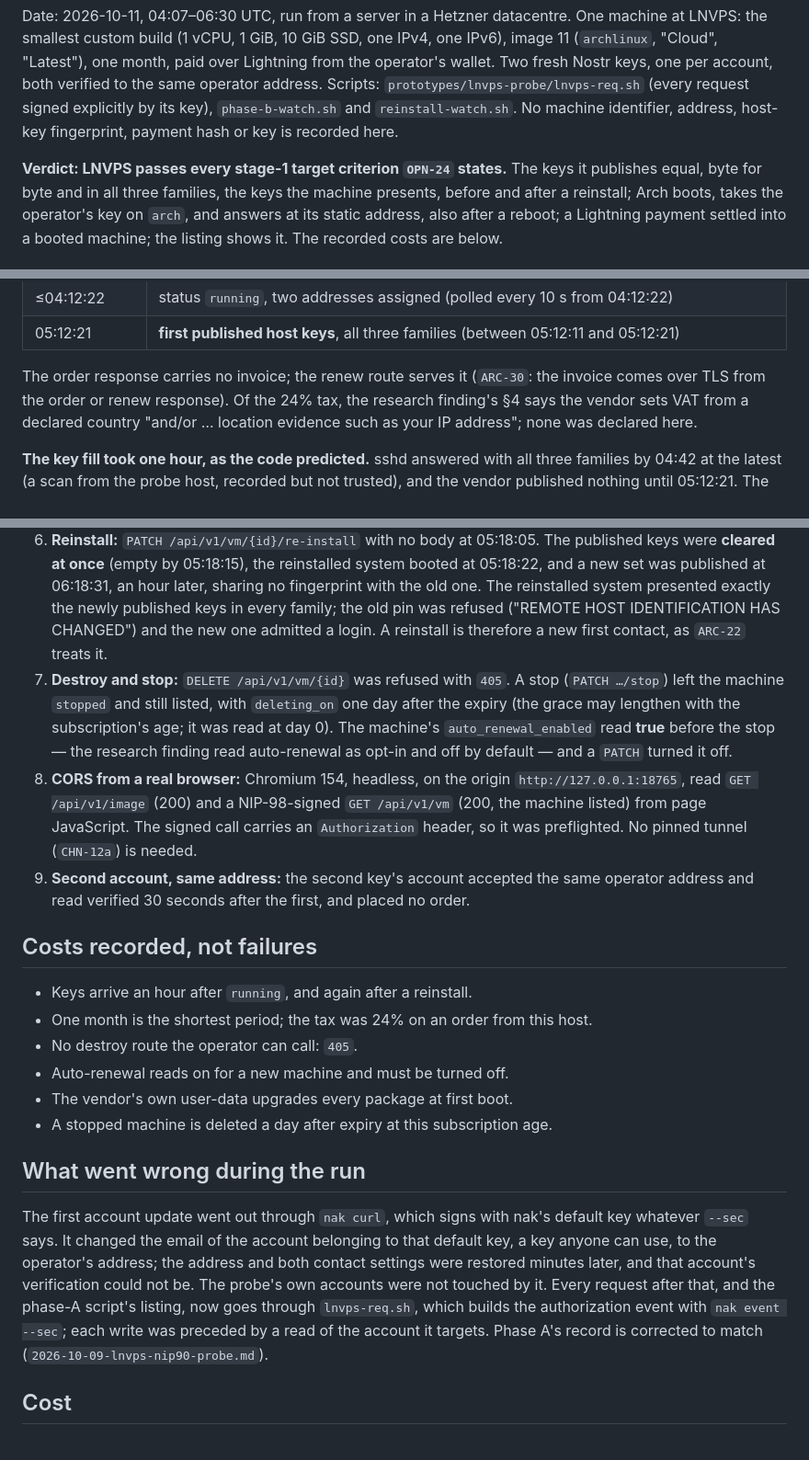
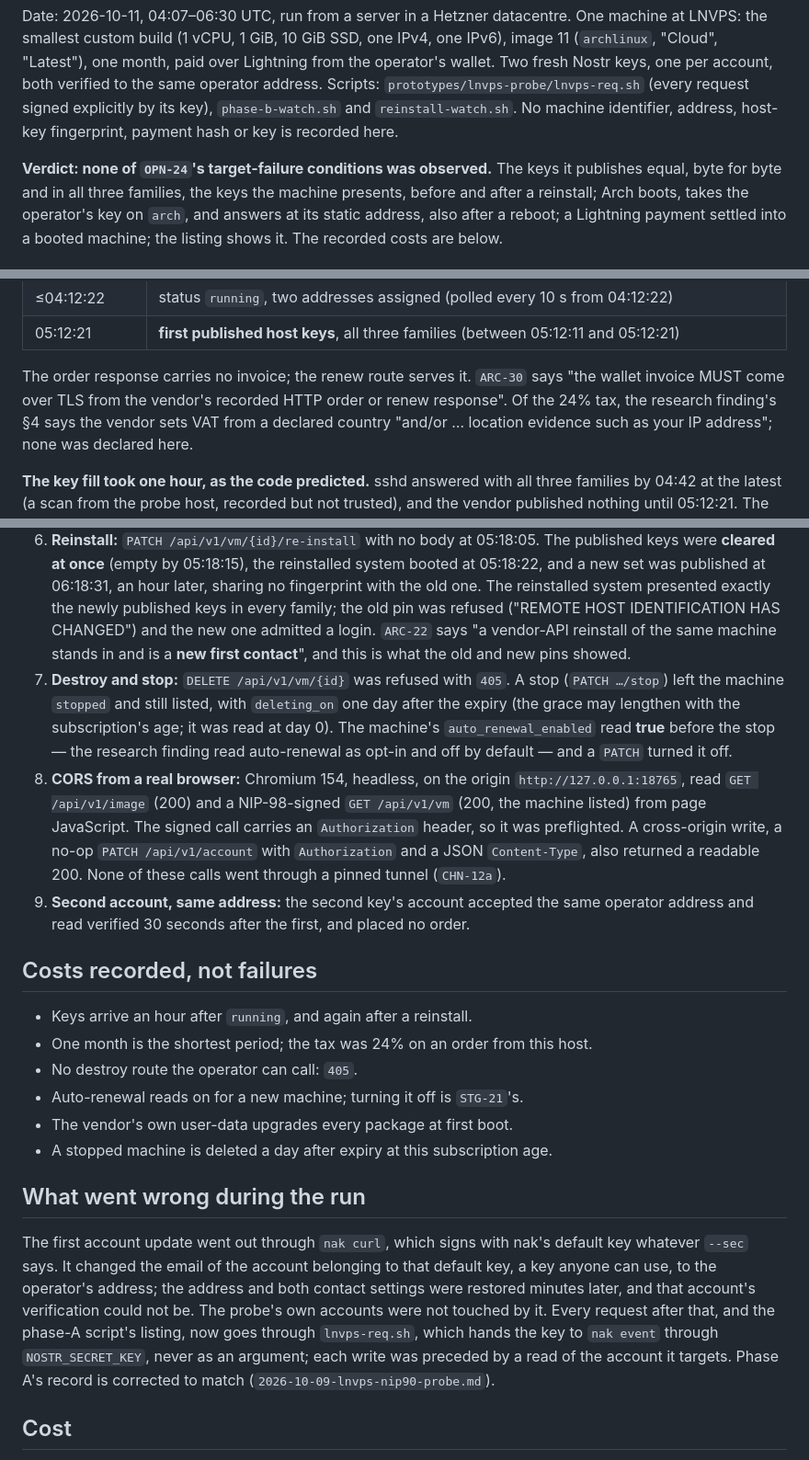
Before and after one commit to douglaz/tau-web-spec, a Markdown page: docs/findings/2026-10-11-lnvps-phase-b.md, 3 parts joined by grey strips. Shown at 92% size. GitHub-like rendering.

Commit message:
fix(findings): quote the owners in the phase-B record; leave duties to them
Addresses review #15 (fifth round) by sweeping the whole record: the verdict names the
failure conditions it did not observe instead of restating them; ARC-30 and ARC-22 are
quoted; the renewal duty is pointed at STG-21; the browser write is recorded; the
signing path is described as the script runs it.

```diff
--- a/docs/findings/2026-10-11-lnvps-phase-b.md
+++ b/docs/findings/2026-10-11-lnvps-phase-b.md
@@ -8,7 +8,7 @@ Two fresh Nostr keys, one per account, both verified to the same operator addres
 `phase-b-watch.sh` and `reinstall-watch.sh`. No machine identifier, address, host-key
 fingerprint, payment hash or key is recorded here.
 
-**Verdict: LNVPS passes every stage-1 target criterion `OPN-24` states.** The keys it publishes
+**Verdict: none of `OPN-24`'s target-failure conditions was observed.** The keys it publishes
 equal, byte for byte and in all three families, the keys the machine presents, before and after
 a reinstall; Arch boots, takes the operator's key on `arch`, and answers at its static address,
 also after a reboot; a Lightning payment settled into a booted machine; the listing shows it.
@@ -28,8 +28,8 @@ The recorded costs are below.
 | ≤04:12:22 | status `running`, two addresses assigned (polled every 10 s from 04:12:22) |
 | 05:12:21 | **first published host keys**, all three families (between 05:12:11 and 05:12:21) |
 
-The order response carries no invoice; the renew route serves it (`ARC-30`: the invoice comes
-over TLS from the order or renew response). Of the 24% tax, the research finding's §4 says the
+The order response carries no invoice; the renew route serves it. `ARC-30` says "the wallet
+invoice MUST come over TLS from the vendor's recorded HTTP order or renew response". Of the 24% tax, the research finding's §4 says the
 vendor sets VAT from a declared country "and/or … location evidence such as your IP address";
 none was declared here.
 
@@ -62,7 +62,8 @@ an hour. The same happened after the reinstall below.
    and a new set was published at 06:18:31, an hour later, sharing no fingerprint with the old
    one. The reinstalled system presented exactly the newly published keys in every family; the
    old pin was refused ("REMOTE HOST IDENTIFICATION HAS CHANGED") and the new one admitted a
-   login. A reinstall is therefore a new first contact, as `ARC-22` treats it.
+   login. `ARC-22` says "a vendor-API reinstall of the same machine stands in and is a **new first
+   contact**", and this is what the old and new pins showed.
 7. **Destroy and stop:** `DELETE /api/v1/vm/{id}` was refused with `405`. A stop
    (`PATCH …/stop`) left the machine `stopped` and still listed, with `deleting_on` one day after
    the expiry (the grace may lengthen with the subscription's age; it was read at day 0). The
@@ -71,7 +72,9 @@ an hour. The same happened after the reinstall below.
 8. **CORS from a real browser:** Chromium 154, headless, on the origin
    `http://127.0.0.1:18765`, read `GET /api/v1/image` (200) and a NIP-98-signed
    `GET /api/v1/vm` (200, the machine listed) from page JavaScript. The signed call carries an
-   `Authorization` header, so it was preflighted. No pinned tunnel (`CHN-12a`) is needed.
+   `Authorization` header, so it was preflighted. A cross-origin write, a no-op
+   `PATCH /api/v1/account` with `Authorization` and a JSON `Content-Type`, also returned a
+   readable 200. None of these calls went through a pinned tunnel (`CHN-12a`).
 9. **Second account, same address:** the second key's account accepted the same operator
    address and read verified 30 seconds after the first, and placed no order.
 
@@ -80,7 +83,7 @@ an hour. The same happened after the reinstall below.
 - Keys arrive an hour after `running`, and again after a reinstall.
 - One month is the shortest period; the tax was 24% on an order from this host.
 - No destroy route the operator can call: `405`.
-- Auto-renewal reads on for a new machine and must be turned off.
+- Auto-renewal reads on for a new machine; turning it off is `STG-21`'s.
 - The vendor's own user-data upgrades every package at first boot.
 - A stopped machine is deleted a day after expiry at this subscription age.
 
@@ -91,7 +94,8 @@ whatever `--sec` says. It changed the email of the account belonging to that def
 anyone can use, to the operator's address; the address and both contact settings were restored
 minutes later, and that account's verification could not be. The probe's own accounts were not
 touched by it. Every request after that, and the phase-A script's listing, now goes through
-`lnvps-req.sh`, which builds the authorization event with `nak event --sec`; each write was
+`lnvps-req.sh`, which hands the key to `nak event` through `NOSTR_SECRET_KEY`, never as an
+argument; each write was
 preceded by a read of the account it targets. Phase A's record is corrected to match
 (`2026-10-09-lnvps-nip90-probe.md`).
 
```
